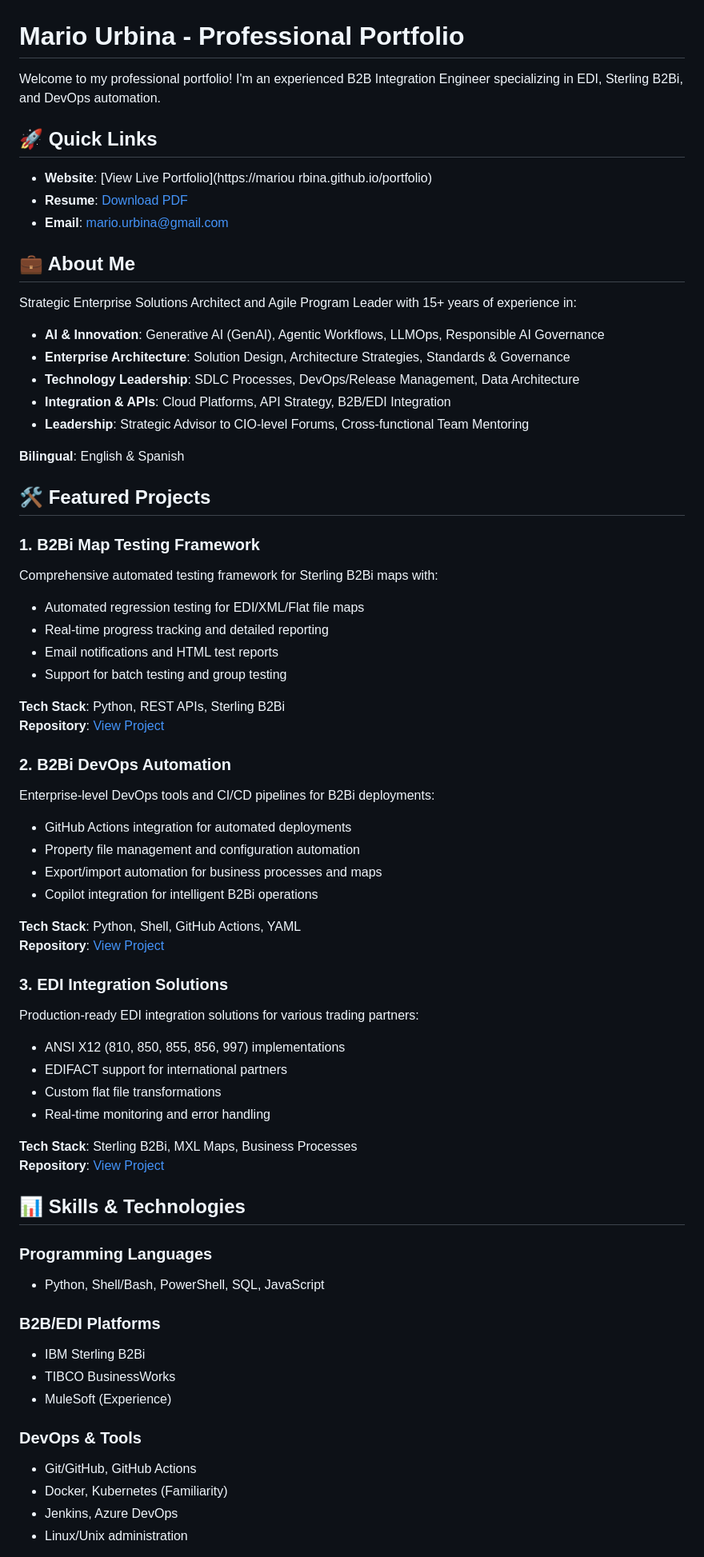
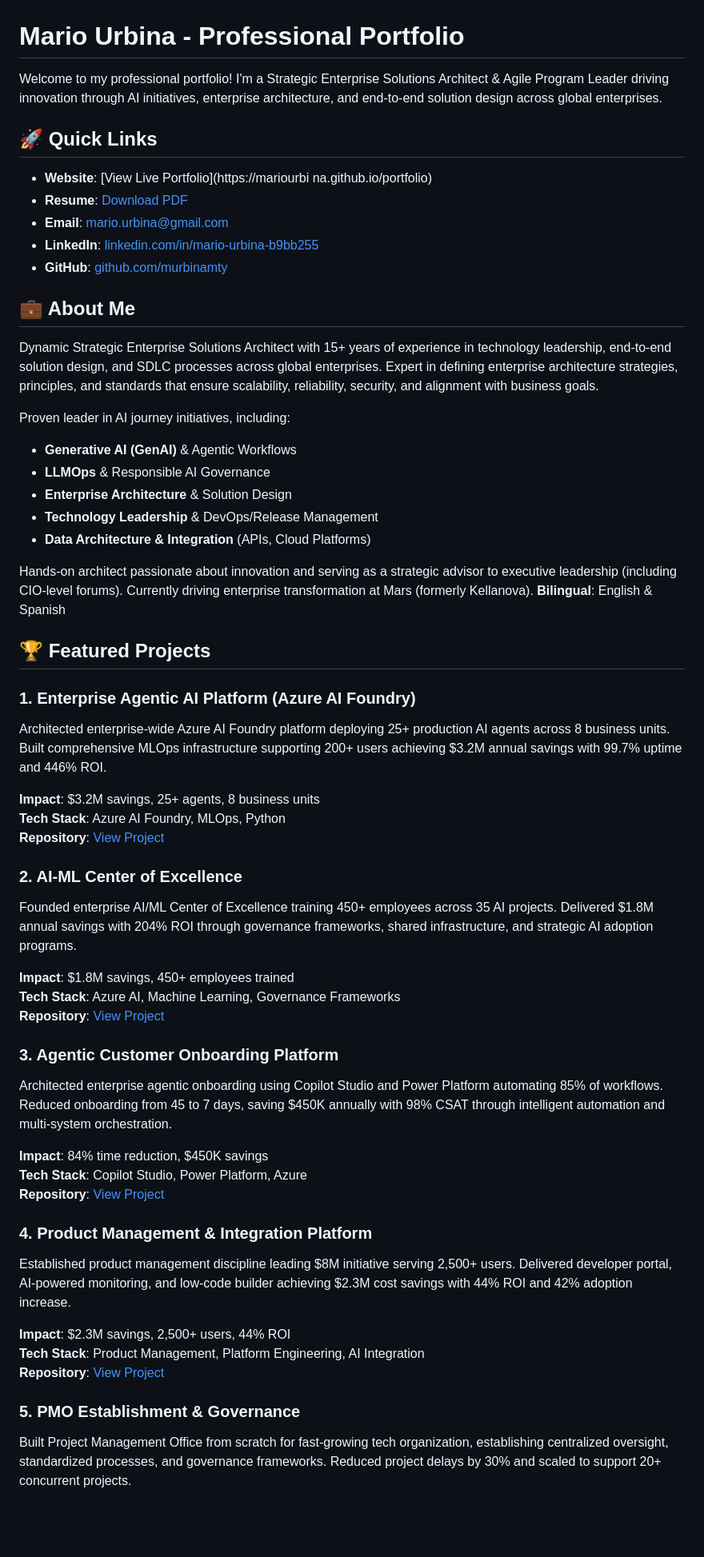
Before and after one commit to murbinamty/portfolio-website, a Markdown page: README.md, the part around one of its changes. Shown at 80% size. GitHub-like rendering; blank space fills up the shorter version.

Commit message:
Update README to align with strategic architect positioning on website

```diff
--- a/README.md
+++ b/README.md
@@ -1,67 +1,56 @@
 # Mario Urbina - Professional Portfolio
 
-Welcome to my professional portfolio! I'm an experienced B2B Integration Engineer specializing in EDI, Sterling B2Bi, and DevOps automation.
+Welcome to my professional portfolio! I'm a Strategic Enterprise Solutions Architect & Agile Program Leader driving innovation through AI initiatives, enterprise architecture, and end-to-end solution design across global enterprises.
 
 ## 🚀 Quick Links
-- **Website**: [View Live Portfolio](https://mariou rbina.github.io/portfolio)
+- **Website**: [View Live Portfolio](https://mariourbi na.github.io/portfolio)
 - **Resume**: [Download PDF](./Mario_Urbina_26A.pdf)
 - **Email**: mario.urbina@gmail.com
+- **LinkedIn**: [linkedin.com/in/mario-urbina-b9bb255](https://www.linkedin.com/in/mario-urbina-b9bb255/)
+- **GitHub**: [github.com/murbinamty](https://github.com/murbinamty)
 
 ## 💼 About Me
-Strategic Enterprise Solutions Architect and Agile Program Leader with 15+ years of experience in:
-- **AI & Innovation**: Generative AI (GenAI), Agentic Workflows, LLMOps, Responsible AI Governance
-- **Enterprise Architecture**: Solution Design, Architecture Strategies, Standards & Governance
-- **Technology Leadership**: SDLC Processes, DevOps/Release Management, Data Architecture
-- **Integration & APIs**: Cloud Platforms, API Strategy, B2B/EDI Integration
-- **Leadership**: Strategic Advisor to CIO-level Forums, Cross-functional Team Mentoring
+Dynamic Strategic Enterprise Solutions Architect with 15+ years of experience in technology leadership, end-to-end solution design, and SDLC processes across global enterprises. Expert in defining enterprise architecture strategies, principles, and standards that ensure scalability, reliability, security, and alignment with business goals.
 
-**Bilingual**: English & Spanish
+Proven leader in AI journey initiatives, including:
+- **Generative AI (GenAI)** & Agentic Workflows
+- **LLMOps** & Responsible AI Governance
+- **Enterprise Architecture** & Solution Design
+- **Technology Leadership** & DevOps/Release Management
+- **Data Architecture & Integration** (APIs, Cloud Platforms)
 
-## 🛠️ Featured Projects
+Hands-on architect passionate about innovation and serving as a strategic advisor to executive leadership (including CIO-level forums). Currently driving enterprise transformation at Mars (formerly Kellanova). **Bilingual**: English & Spanish
 
-### 1. B2Bi Map Testing Framework
-Comprehensive automated testing framework for Sterling B2Bi maps with:
-- Automated regression testing for EDI/XML/Flat file maps
-- Real-time progress tracking and detailed reporting
-- Email notifications and HTML test reports
-- Support for batch testing and group testing
+## 🏆 Featured Projects
 
-**Tech Stack**: Python, REST APIs, Sterling B2Bi
-**Repository**: [View Project](./projects/b2bi-maptest/)
+### 1. Enterprise Agentic AI Platform (Azure AI Foundry)
+Architected enterprise-wide Azure AI Foundry platform deploying 25+ production AI agents across 8 business units. Built comprehensive MLOps infrastructure supporting 200+ users achieving $3.2M annual savings with 99.7% uptime and 446% ROI.
 
-### 2. B2Bi DevOps Automation
-Enterprise-level DevOps tools and CI/CD pipelines for B2Bi deployments:
-- GitHub Actions integration for automated deployments
-- Property file management and configuration automation
-- Export/import automation for business processes and maps
-- Copilot integration for intelligent B2Bi operations
+**Impact**: $3.2M savings, 25+ agents, 8 business units
+**Tech Stack**: Azure AI Foundry, MLOps, Python
+**Repository**: [View Project](./projects/agentic-azure-ai-foundry/)
 
-**Tech Stack**: Python, Shell, GitHub Actions, YAML
-**Repository**: [View Project](./projects/b2bi-devops/)
+### 2. AI-ML Center of Excellence
+Founded enterprise AI/ML Center of Excellence training 450+ employees across 35 AI projects. Delivered $1.8M annual savings with 204% ROI through governance frameworks, shared infrastructure, and strategic AI adoption programs.
 
-### 3. EDI Integration Solutions
-Production-ready EDI integration solutions for various trading partners:
-- ANSI X12 (810, 850, 855, 856, 997) implementations
-- EDIFACT support for international partners
-- Custom flat file transformations
-- Real-time monitoring and error handling
+**Impact**: $1.8M savings, 450+ employees trained
+**Tech Stack**: Azure AI, Machine Learning, Governance Frameworks
+**Repository**: [View Project](./projects/ai-ml-center-of-excellence/)
 
-**Tech Stack**: Sterling B2Bi, MXL Maps, Business Processes
-**Repository**: [View Project](./projects/edi-integration/)
+### 3. Agentic Customer Onboarding Platform
+Architected enterprise agentic onboarding using Copilot Studio and Power Platform automating 85% of workflows. Reduced onboarding from 45 to 7 days, saving $450K annually with 98% CSAT through intelligent automation and multi-system orchestration.
 
-## 📊 Skills & Technologies
+**Impact**: 84% time reduction, $450K savings
+**Tech Stack**: Copilot Studio, Power Platform, Azure
+**Repository**: [View Project](./projects/agentic-customer-onboarding/)
 
-### Programming Languages
-- Python, Shell/Bash, PowerShell, SQL, JavaScript
+### 4. Product Management & Integration Platform
+Established product management discipline leading $8M initiative serving 2,500+ users. Delivered developer portal, AI-powered monitoring, and low-code builder achieving $2.3M cost savings with 44% ROI and 42% adoption increase.
 
-### B2B/EDI Platforms
-- IBM Sterling B2Bi
-- TIBCO BusinessWorks
-- MuleSoft (Experience)
+**Impact**: $2.3M savings, 2,500+ users, 44% ROI
+**Tech Stack**: Product Management, Platform Engineering, AI Integration
+**Repository**: [View Project](./projects/product-management-integration/)
 
-### DevOps & Tools
-- Git/GitHub, GitHub Actions
-- Docker, Kubernetes (Familiarity)
-- Jenkins, Azure DevOps
-- Linux/Unix administration
+### 5. PMO Establishment & Governance
+Built Project Management Office from scratch for fast-growing tech organization, establishing centralized oversight, standardized processes, and governance frameworks. Reduced project delays by 30% and scaled to support 20+ concurrent projects.
 
```
Also changed, not shown: other parts of README.md (+82 -4 lines).
